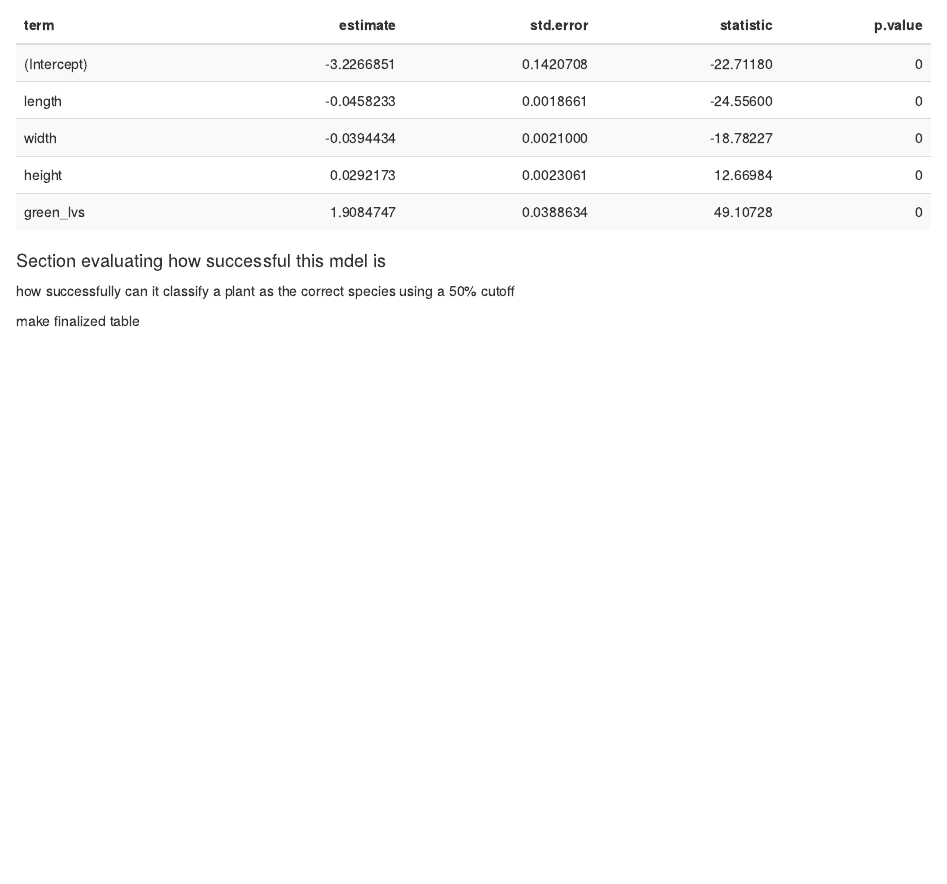
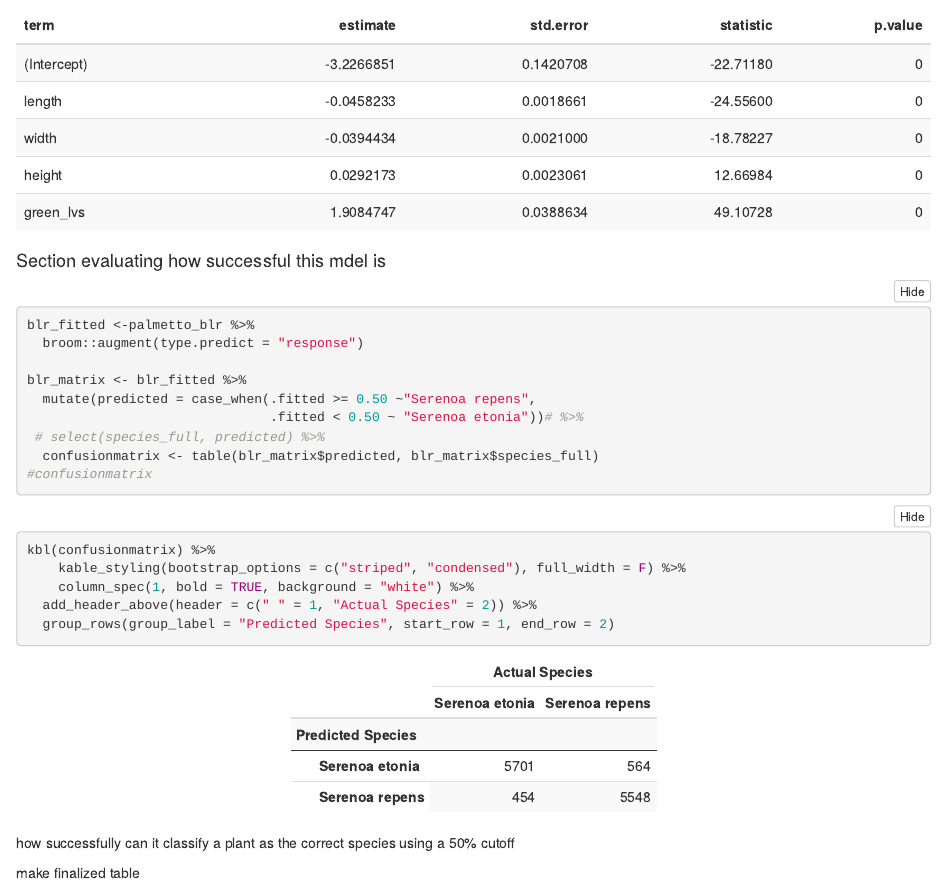
Before and after one commit to anakunz/esm244_assignment2, an R Markdown document (a2_task2_anastasia_kunz.Rmd): the page in a window 1100 px wide, from 4170 px down. The pictures show the output file a2_task2_anastasia_kunz.html that the author committed with the source, opened offline; folded parts are opened.

Commit message:
need to finalize tables

````diff
--- a/a2_task2_anastasia_kunz.Rmd
+++ b/a2_task2_anastasia_kunz.Rmd
@@ -158,7 +159,27 @@ palm_table %>%
 blr_fitted <-palmetto_blr %>%
   broom::augment(type.predict = "response")
 
-blr_fitted
+blr_matrix <- blr_fitted %>%
+  mutate(predicted = case_when(.fitted >= 0.50 ~"Serenoa repens",
+                               .fitted < 0.50 ~ "Serenoa etonia"))# %>%
+ # select(species_full, predicted) %>%
+  confusionmatrix <- table(blr_matrix$predicted, blr_matrix$species_full)
+#confusionmatrix
+
+
+
+
+```
+
+
+```{r}
+kbl(confusionmatrix) %>%
+    kable_styling(bootstrap_options = c("striped", "condensed"), full_width = F) %>%
+    column_spec(1, bold = TRUE, background = "white") %>%
+  add_header_above(header = c(" " = 1, "Actual Species" = 2)) %>%
+  group_rows(group_label = "Predicted Species", start_row = 1, end_row = 2)
+
+
 ```
 
 
````
Also changed, not shown: a2_task2_anastasia_kunz.html, a2_task2_anastasia_kunz.Rmd (1 more changed lines).
